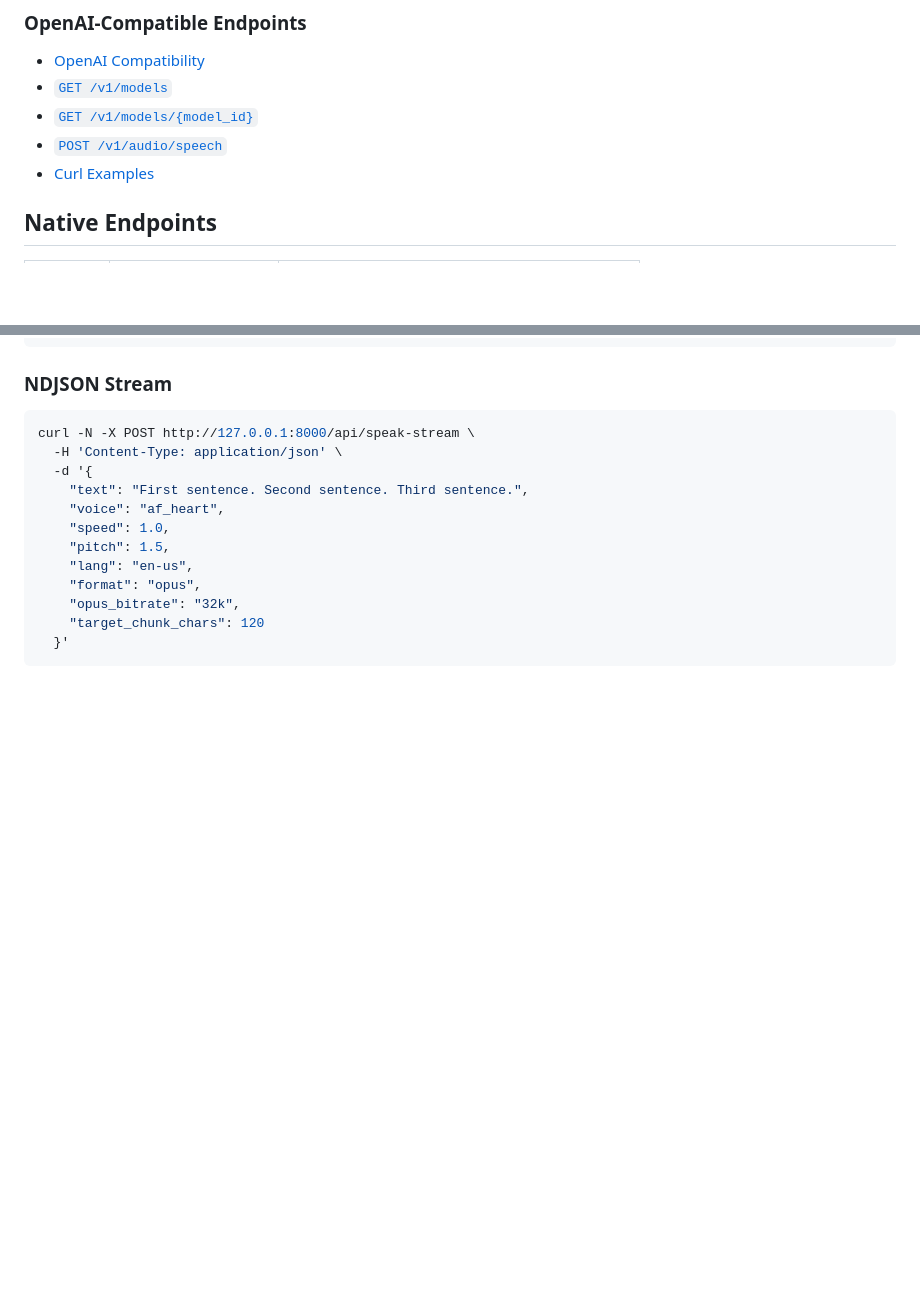
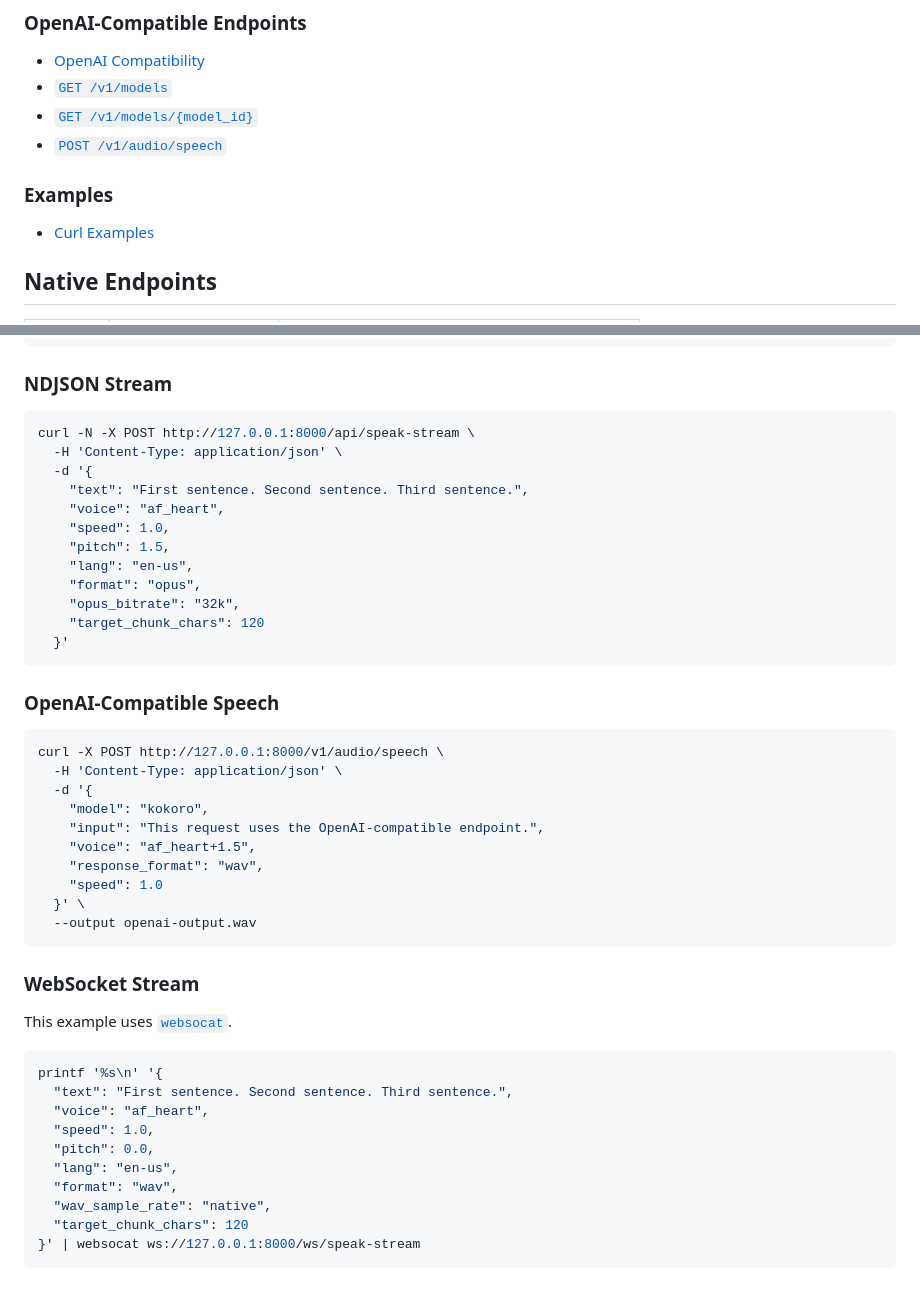
Before and after one commit to allenguarnes/kokoro-webui, a Markdown page: docs/API.md, 2 parts joined by grey strips. Drawn GitHub-style; blank space fills up the shorter version.

Commit message:
docs: add websocket and openai API examples

````diff
--- a/docs/API.md
+++ b/docs/API.md
@@ -25,6 +25,9 @@ This server exposes two API groups:
 - [`GET /v1/models`](#get-v1models)
 - [`GET /v1/models/{model_id}`](#get-v1modelsmodel_id)
 - [`POST /v1/audio/speech`](#post-v1audiospeech)
+
+### Examples
+
 - [Curl Examples](#curl-examples)
 
 ## Native Endpoints
@@ -567,3 +570,35 @@ curl -N -X POST http://127.0.0.1:8000/api/speak-stream \
     "target_chunk_chars": 120
   }'
 ```
+
+### OpenAI-Compatible Speech
+
+```bash
+curl -X POST http://127.0.0.1:8000/v1/audio/speech \
+  -H 'Content-Type: application/json' \
+  -d '{
+    "model": "kokoro",
+    "input": "This request uses the OpenAI-compatible endpoint.",
+    "voice": "af_heart+1.5",
+    "response_format": "wav",
+    "speed": 1.0
+  }' \
+  --output openai-output.wav
+```
+
+### WebSocket Stream
+
+This example uses [`websocat`](https://github.com/vi/websocat).
+
+```bash
+printf '%s\n' '{
+  "text": "First sentence. Second sentence. Third sentence.",
+  "voice": "af_heart",
+  "speed": 1.0,
+  "pitch": 0.0,
+  "lang": "en-us",
+  "format": "wav",
+  "wav_sample_rate": "native",
+  "target_chunk_chars": 120
+}' | websocat ws://127.0.0.1:8000/ws/speak-stream
+```
````
Also changed, not shown: other parts of docs/API.md (+9 -9 lines).
